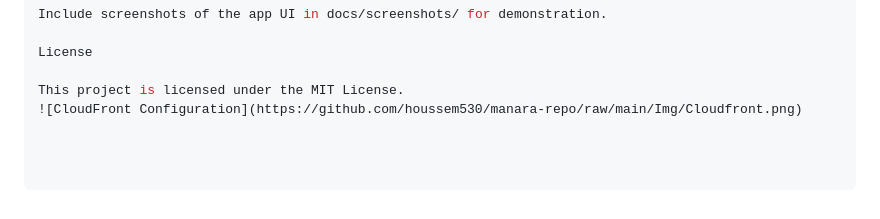
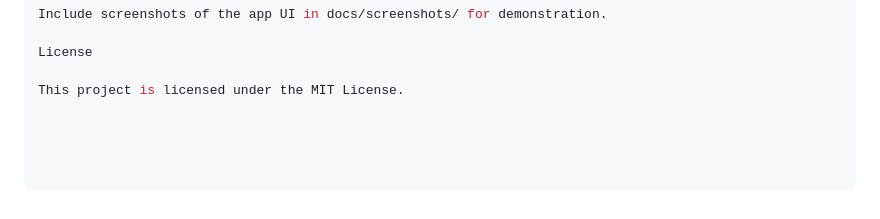
Before and after one commit to Rezguii-Houssem/manara-repo, a Markdown page: README.md, the part around the change. GitHub-like rendering.

```diff
--- a/README.md
+++ b/README.md
@@ -101,4 +101,3 @@ Include screenshots of the app UI in docs/screenshots/ for demonstration.
 License
 
 This project is licensed under the MIT License.
-![CloudFront Configuration](https://github.com/houssem530/manara-repo/raw/main/Img/Cloudfront.png)
```
